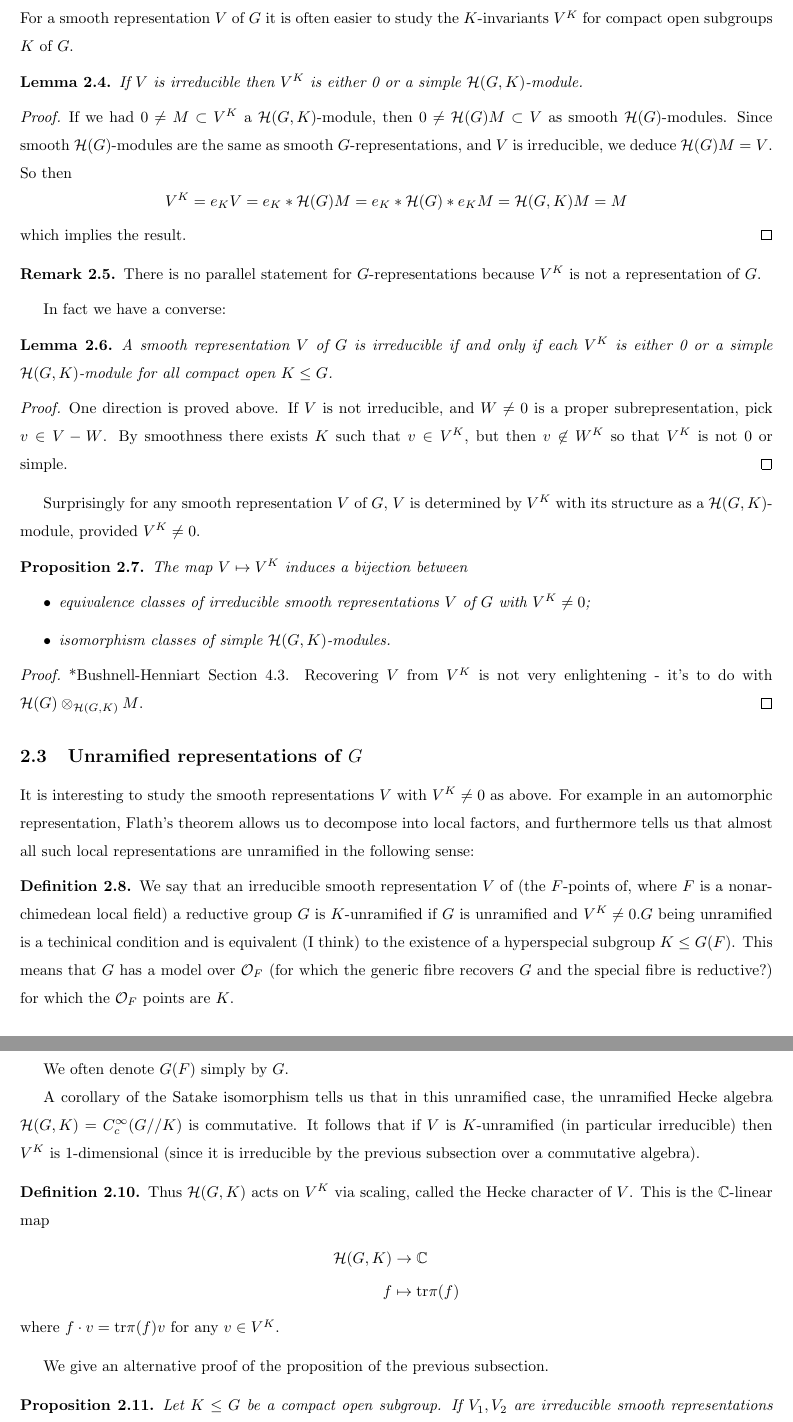
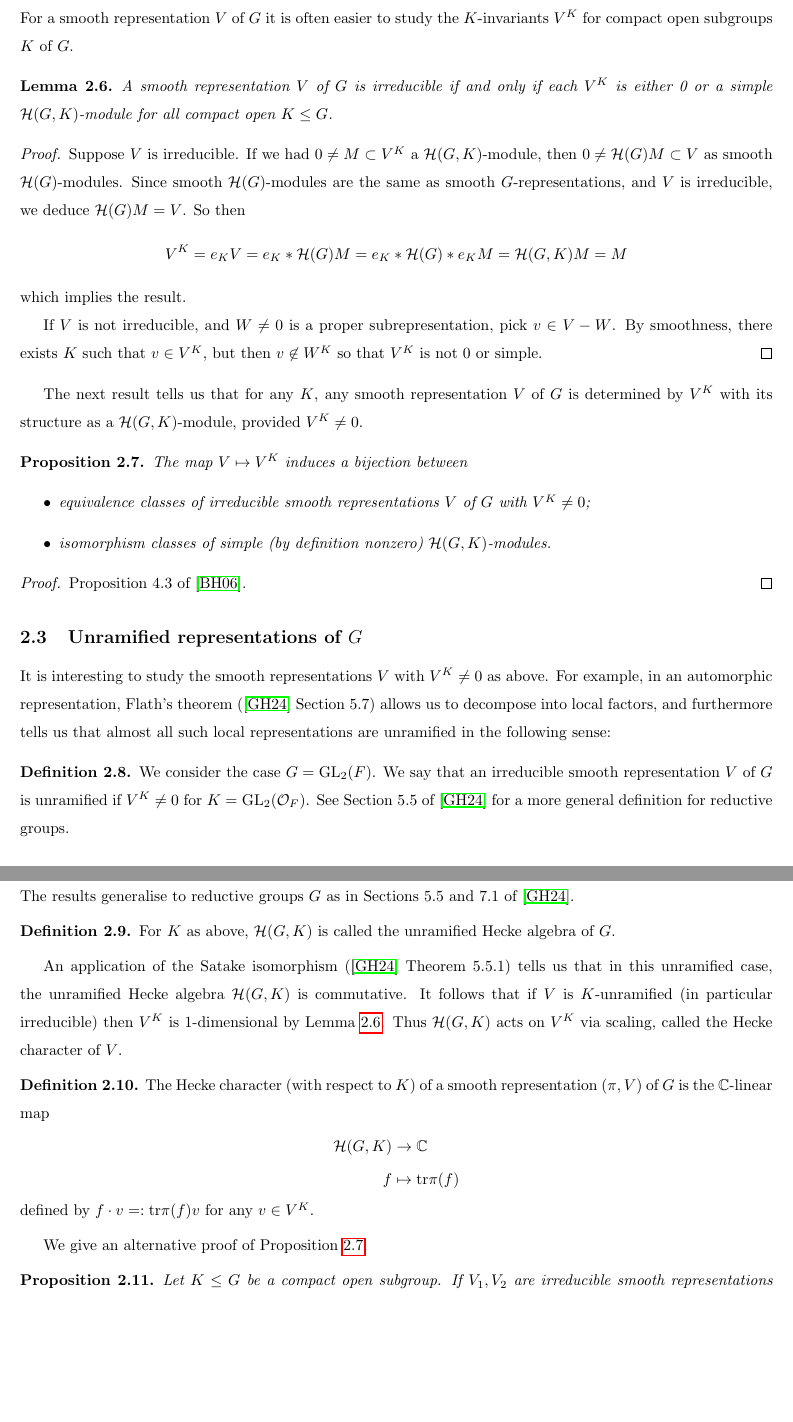
Before and after one commit to AlbertLB24/Unipotent-local-Langlands, a LaTeX document (Notes.tex, which reads Section4.tex): two parts of pages 5 and 6 of 19, joined at a grey line, cut so that both start at the same text, the shorter picture padded with empty space. Compiled offline with pdfLaTeX.

Commit message:
edited 2.1,2.2,2.3

```diff
--- a/Notes.tex
+++ b/Notes.tex
@@ -77,7 +77,7 @@
 
 
 \title{Local Langlands for $\mathrm{GL}_2$}
-\author{Yiannis Fam}
+\author{Yiannis Fam, Albert Lopez Bruch, Jakab Schrettner}
 
 \begin{document}
 	\maketitle
--- a/Section4.tex
+++ b/Section4.tex
@@ -50,64 +57,58 @@ In the other direction, given $M$ a smooth $\mathcal H(G)$-module, one can show
 \subsection{Information in the $K$-invariants $V^K$}
 For a smooth representation $V$ of $G$ it is often easier to study the $K$-invariants $V^K$ for compact open subgroups $K$ of $G$.
 
-\begin{lemma}
-    If $V$ is irreducible then $V^K$ is either 0 or a simple $\mathcal H(G,K)$-module.
-\end{lemma}
-\begin{proof}
-If we had $0 \neq M \subset V^K$ a $\mathcal H(G,K)$-module, then $0 \neq \mathcal H(G) M \subset V$ as smooth $\mathcal H(G)$-modules. Since smooth $\mathcal H(G)$-modules are the same as smooth $G$-representations, and $V$ is irreducible, we deduce $\mathcal H(G)M = V$. So then $$V^K = e_K V = e_K * \mathcal H(G)M = e_K * \mathcal H(G) *e_K M = \mathcal H(G,K)M=M$$ which implies the result.
-\end{proof}
-\begin{rem}
-    There is no parallel statement for $G$-representations because $V^K$ is not a representation of $G$.
-\end{rem}
 
-In fact we have a converse:
-\begin{lemma}
+
+\begin{lemma}\label{K inv}
     A smooth representation $V$ of $G$ is irreducible if and only if each $V^K$ is either 0 or a simple $\mathcal H(G,K)$-module for all compact open $K \leq G$.
 \end{lemma}
 \begin{proof}
-    One direction is proved above. If $V$ is not irreducible, and $W \neq 0$ is a proper subrepresentation, pick $v \in V-W$. By smoothness there exists $K$ such that $v \in V^K$, but then $v \not\in W^K$ so that $V^K$ is not 0 or simple.
+    Suppose $V$ is irreducible. If we had $0 \neq M \subset V^K$ a $\mathcal H(G,K)$-module, then $0 \neq \mathcal H(G) M \subset V$ as smooth $\mathcal H(G)$-modules. Since smooth $\mathcal H(G)$-modules are the same as smooth $G$-representations, and $V$ is irreducible, we deduce $\mathcal H(G)M = V$. So then $$V^K = e_K V = e_K * \mathcal H(G)M = e_K * \mathcal H(G) *e_K M = \mathcal H(G,K)M=M$$ which implies the result.
+
+    If $V$ is not irreducible, and $W \neq 0$ is a proper subrepresentation, pick $v \in V-W$. By smoothness, there exists $K$ such that $v \in V^K$, but then $v \not\in W^K$ so that $V^K$ is not 0 or simple.
 \end{proof}
 
-Surprisingly for any smooth representation $V$ of $G$, $V$ is determined by $V^K$ with its structure as a $\mathcal H(G,K)$-module, provided $V^K \neq 0$.
+The next result tells us that for any $K$, any smooth representation $V$ of $G$ is determined by $V^K$ with its structure as a $\mathcal H(G,K)$-module, provided $V^K \neq 0$.
 
-\begin{prop}
+\begin{prop}\label{K bij}
     The map $V \mapsto V^K$ induces a bijection between
     \begin{itemize}
         \item equivalence classes of irreducible smooth representations $V$ of $G$ with $V^K \neq 0$;
-        \item isomorphism classes of simple $\mathcal H(G,K)$-modules.
+        \item isomorphism classes of simple (by definition nonzero) $\mathcal H(G,K)$-modules.
     \end{itemize}
 \end{prop}
 \begin{proof}
-    *Bushnell-Henniart Section 4.3. Recovering $V$ from $V^K$ is not very enlightening - it's to do with $\mathcal H(G) \otimes_{\mathcal H(G,K)} M$.
+    Proposition 4.3 of \cite{BH1}.
 \end{proof}
 
 \subsection{Unramified representations of $G$}
 
 
-It is interesting to study the smooth representations $V$ with $V^K \neq 0$ as above. For example in an automorphic representation, Flath's theorem allows us to decompose into local factors, and furthermore tells us that almost all such local representations are unramified in the following sense:
+It is interesting to study the smooth representations $V$ with $V^K \neq 0$ as above. For example, in an automorphic representation, Flath's theorem (\cite{GH1} Section 5.7) allows us to decompose into local factors, and furthermore tells us that almost all such local representations are unramified in the following sense:
 
 \begin{defn}
-    We say that an irreducible smooth representation $V$ of (the $F$-points of, where $F$ is a nonarchimedean local field) a reductive group $G$ is $K$-unramified if $G$ is unramified and $V^K \neq 0$.$G$ being unramified is a techinical condition and is equivalent (I think) to the existence of a hyperspecial subgroup $K \leq G(F)$. This means that $G$ has a model over $\mathcal O_F$ (for which the generic fibre recovers $G$ and the special fibre is reductive?) for which the $\mathcal O_F$ points are $K$.
+    We consider the case $G=\GL_2(F)$. We say that an irreducible smooth representation $V$ of $G$ is unramified if $V^K \neq 0$ for $K= \GL_2(\cO_F)$. See Section 5.5 of \cite{GH1} for a more general definition for reductive groups.
 \end{defn}
+
+For the remainder of this subsection we work in the context of $G=\GL_2(F)$ and $K = \GL_2(\cO_F)$ for simplicity. The results generalise to reductive groups $G$ as in Sections 5.5 and 7.1 of \cite{GH1}.
 \begin{defn}
-    If $K \leq G(F)$ is hyperspecial then $\mathcal H(G,K)$ is called the unramified Hecke algebra.
+    For $K$ as above, $\mathcal H(G,K)$ is called the unramified Hecke algebra of $G$.
 \end{defn}
-We often denote $G(F)$ simply by $G$.
 
-A corollary of the Satake isomorphism tells us that in this unramified case, the unramified Hecke algebra $\mathcal H(G,K)=C_c^\infty(G//K)$ is commutative. It follows that if $V$ is $K$-unramified (in particular irreducible) then $V^K$ is 1-dimensional (since it is irreducible by the previous subsection over a commutative algebra).
+An application of the Satake isomorphism (\cite{GH1} Theorem 5.5.1) tells us that in this unramified case, the unramified Hecke algebra $\mathcal H(G,K)$ is commutative. It follows that if $V$ is $K$-unramified (in particular irreducible) then $V^K$ is 1-dimensional by Lemma \ref{K inv}. Thus $\mathcal H(G,K)$ acts on $V^K$ via scaling, called the Hecke character of $V$.
 
 \begin{defn}
-    Thus $\mathcal H(G,K)$ acts on $V^K$ via scaling, called the Hecke character of $V$. This is the $\CC$-linear map
+    The Hecke character (with respect to $K$) of a smooth representation $(\pi,V)$ of $G$ is the $\CC$-linear map
     \begin{equation*}
         \begin{split}
             \mathcal H(G,K) &\to \CC \\
             f &\mapsto \mathrm{tr} \pi(f)
         \end{split}
     \end{equation*}
-    where $f \cdot v = \mathrm{tr}\pi(f) v $ for any $v \in V^K$.
+    defined by $f \cdot v =: \mathrm{tr}\pi(f) v $ for any $v \in V^K$.
 \end{defn}
 
-We give an alternative proof of the proposition of the previous subsection.
+We give an alternative proof of Proposition \ref{K bij}.
 
 \begin{prop}
     Let $K \leq G$ be a compact open subgroup. If $V_1,V_2$ are irreducible smooth representations of $G$ such that $V_1^K$ and $V_2^K$ are nonzero and isomorphic as $\mathcal H(G,K)$-modules, then $V_1 \cong V_2$. In particular, unramified representations are determined by their Hecke characters.
```
Also changed, not shown: Notes.bbl, Notes.pdf, Notes.tex (2 more changed lines), Section4.tex (31 more changed lines), 7 other files.
